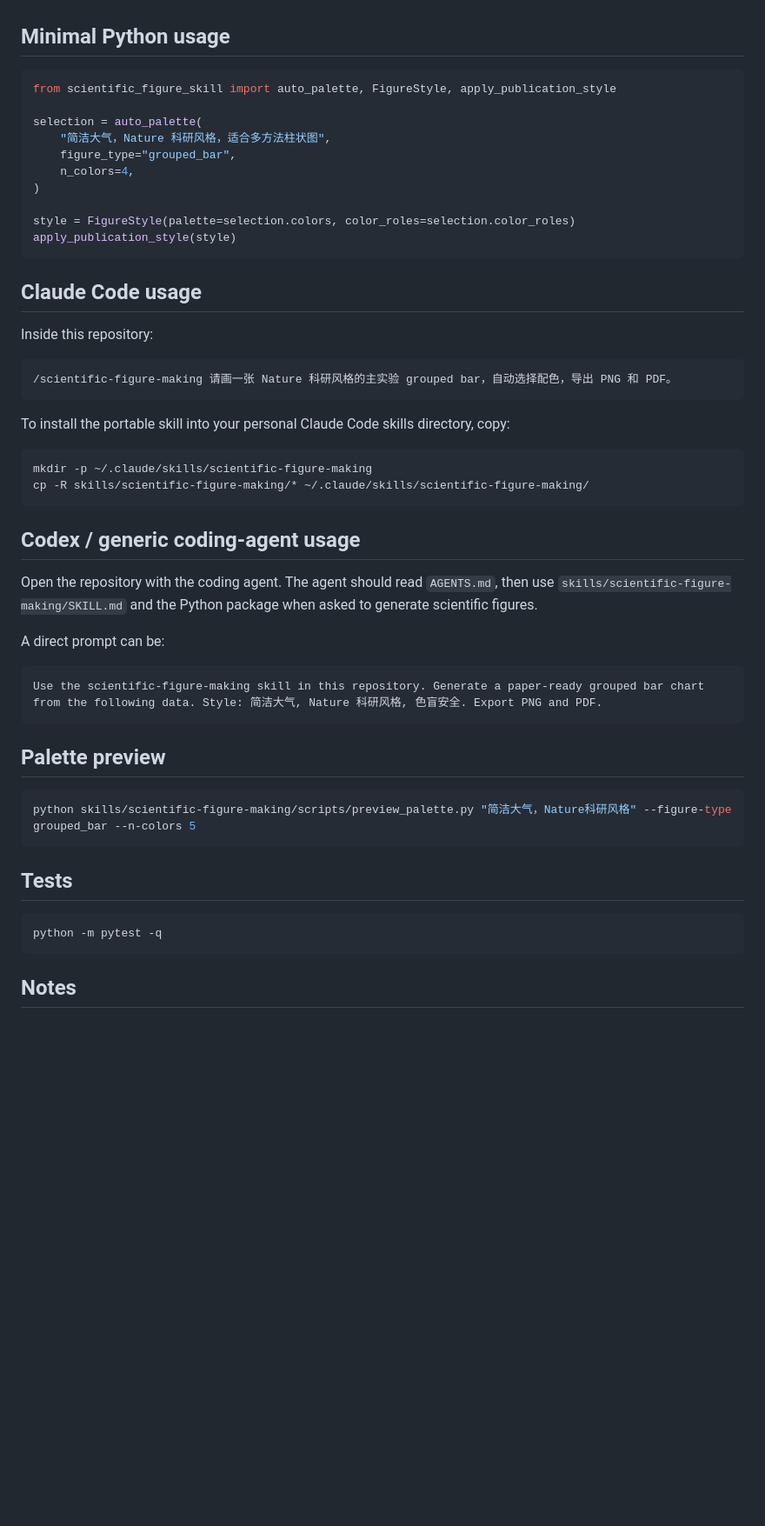
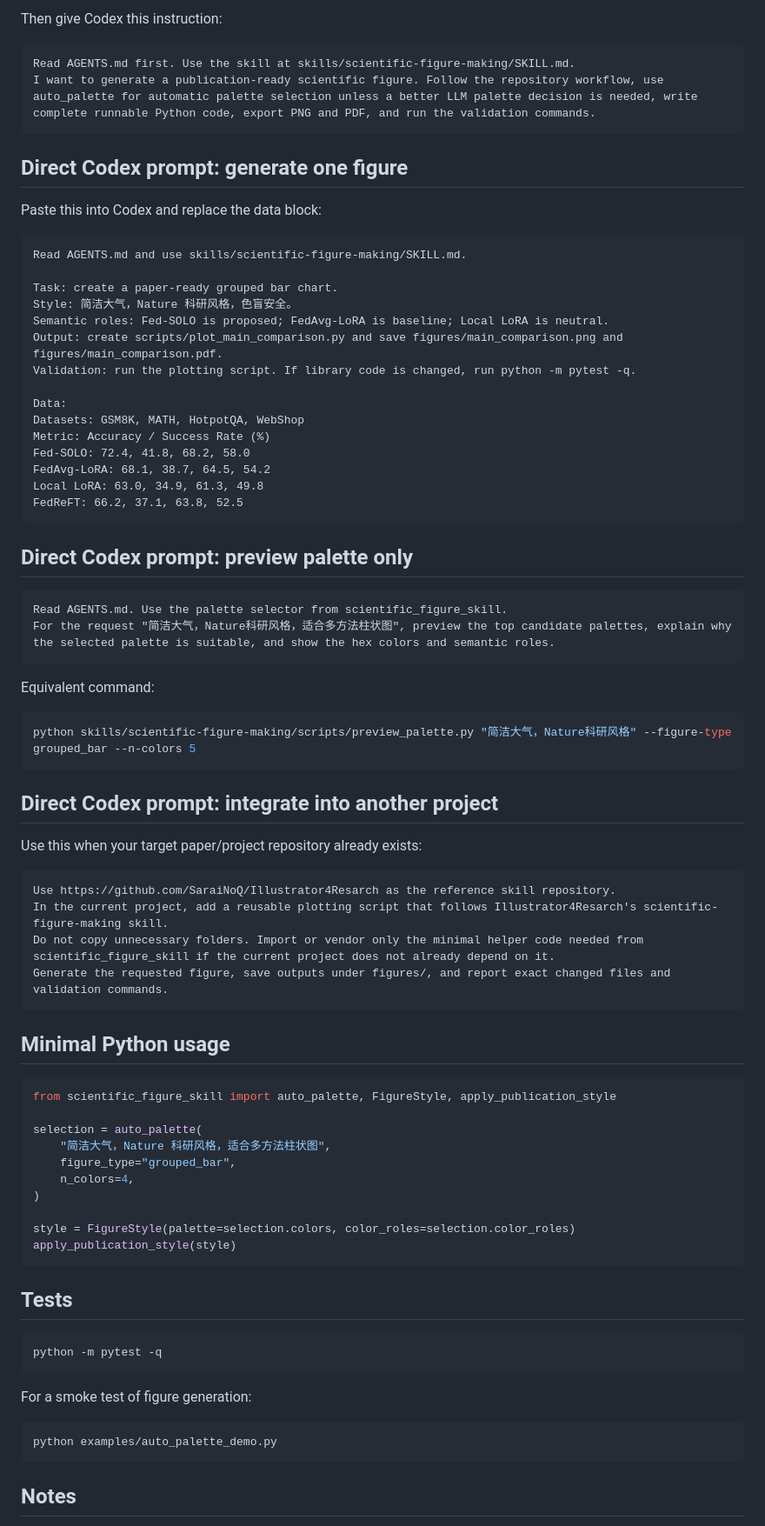
Before and after one commit to SaraiNoQ/Illustrator4Resarch, a Markdown page: README.md, the part around one of its changes. Shown at 87% size. Drawn GitHub-style; blank space fills up the shorter version.

Commit message:
docs: simplify structure and expand codex usage

````diff
--- a/README.md
+++ b/README.md
@@ -57,3 +62,55 @@ Why both `.claude/skills/` and `skills/`?
+Then give Codex this instruction:
+
+```text
+Read AGENTS.md first. Use the skill at skills/scientific-figure-making/SKILL.md.
+I want to generate a publication-ready scientific figure. Follow the repository workflow, use auto_palette for automatic palette selection unless a better LLM palette decision is needed, write complete runnable Python code, export PNG and PDF, and run the validation commands.
+```
+
+## Direct Codex prompt: generate one figure
+
+Paste this into Codex and replace the data block:
+
+```text
+Read AGENTS.md and use skills/scientific-figure-making/SKILL.md.
+
+Task: create a paper-ready grouped bar chart.
+Style: 简洁大气，Nature 科研风格，色盲安全。
+Semantic roles: Fed-SOLO is proposed; FedAvg-LoRA is baseline; Local LoRA is neutral.
+Output: create scripts/plot_main_comparison.py and save figures/main_comparison.png and figures/main_comparison.pdf.
+Validation: run the plotting script. If library code is changed, run python -m pytest -q.
+
+Data:
+Datasets: GSM8K, MATH, HotpotQA, WebShop
+Metric: Accuracy / Success Rate (%)
+Fed-SOLO: 72.4, 41.8, 68.2, 58.0
+FedAvg-LoRA: 68.1, 38.7, 64.5, 54.2
+Local LoRA: 63.0, 34.9, 61.3, 49.8
+FedReFT: 66.2, 37.1, 63.8, 52.5
+```
+
+## Direct Codex prompt: preview palette only
+
+```text
+Read AGENTS.md. Use the palette selector from scientific_figure_skill.
+For the request "简洁大气，Nature科研风格，适合多方法柱状图", preview the top candidate palettes, explain why the selected palette is suitable, and show the hex colors and semantic roles.
+```
+
+Equivalent command:
+
+```bash
+python skills/scientific-figure-making/scripts/preview_palette.py "简洁大气，Nature科研风格" --figure-type grouped_bar --n-colors 5
+```
+
+## Direct Codex prompt: integrate into another project
+
+Use this when your target paper/project repository already exists:
+
+```text
+Use https://github.com/SaraiNoQ/Illustrator4Resarch as the reference skill repository.
+In the current project, add a reusable plotting script that follows Illustrator4Resarch's scientific-figure-making skill.
+Do not copy unnecessary folders. Import or vendor only the minimal helper code needed from scientific_figure_skill if the current project does not already depend on it.
+Generate the requested figure, save outputs under figures/, and report exact changed files and validation commands.
+```
 
 ## Minimal Python usage
 
@@ -70,43 +127,18 @@ style = FigureStyle(palette=selection.colors, color_roles=selection.color_roles)
 apply_publication_style(style)
 ```
 
-## Claude Code usage
-
-Inside this repository:
-
-```text
-/scientific-figure-making 请画一张 Nature 科研风格的主实验 grouped bar，自动选择配色，导出 PNG 和 PDF。
-```
-
-To install the portable skill into your personal Claude Code skills directory, copy:
-
-```bash
-mkdir -p ~/.claude/skills/scientific-figure-making
-cp -R skills/scientific-figure-making/* ~/.claude/skills/scientific-figure-making/
-```
-
-## Codex / generic coding-agent usage
-
-Open the repository with the coding agent. The agent should read `AGENTS.md`, then use `skills/scientific-figure-making/SKILL.md` and the Python package when asked to generate scientific figures.
-
-A direct prompt can be:
-
-```text
-Use the scientific-figure-making skill in this repository. Generate a paper-ready grouped bar chart from the following data. Style: 简洁大气, Nature 科研风格, 色盲安全. Export PNG and PDF.
-```
-
-## Palette preview
-
-```bash
-python skills/scientific-figure-making/scripts/preview_palette.py "简洁大气，Nature科研风格" --figure-type grouped_bar --n-colors 5
-```
-
 ## Tests
 
 ```bash
 python -m pytest -q
 ```
 
+For a smoke test of figure generation:
+
+```bash
+python examples/auto_palette_demo.py
+```
+
 ## Notes
 
 The repository intentionally avoids runtime dependence on external palette websites or APIs. The palette registry is local and deterministic so coding agents can work in offline sandboxes.
````
Also changed, not shown: other parts of README.md (+26 -21 lines).
